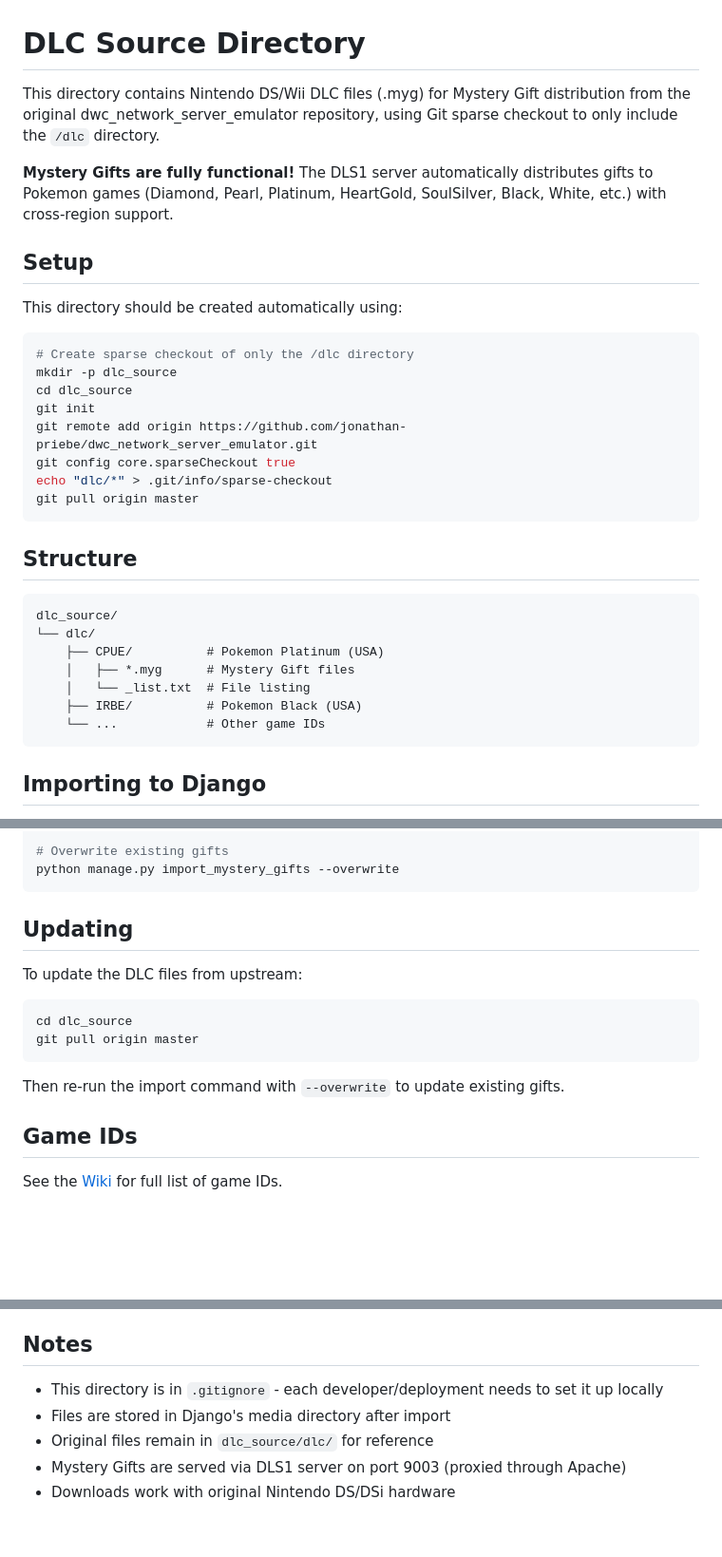
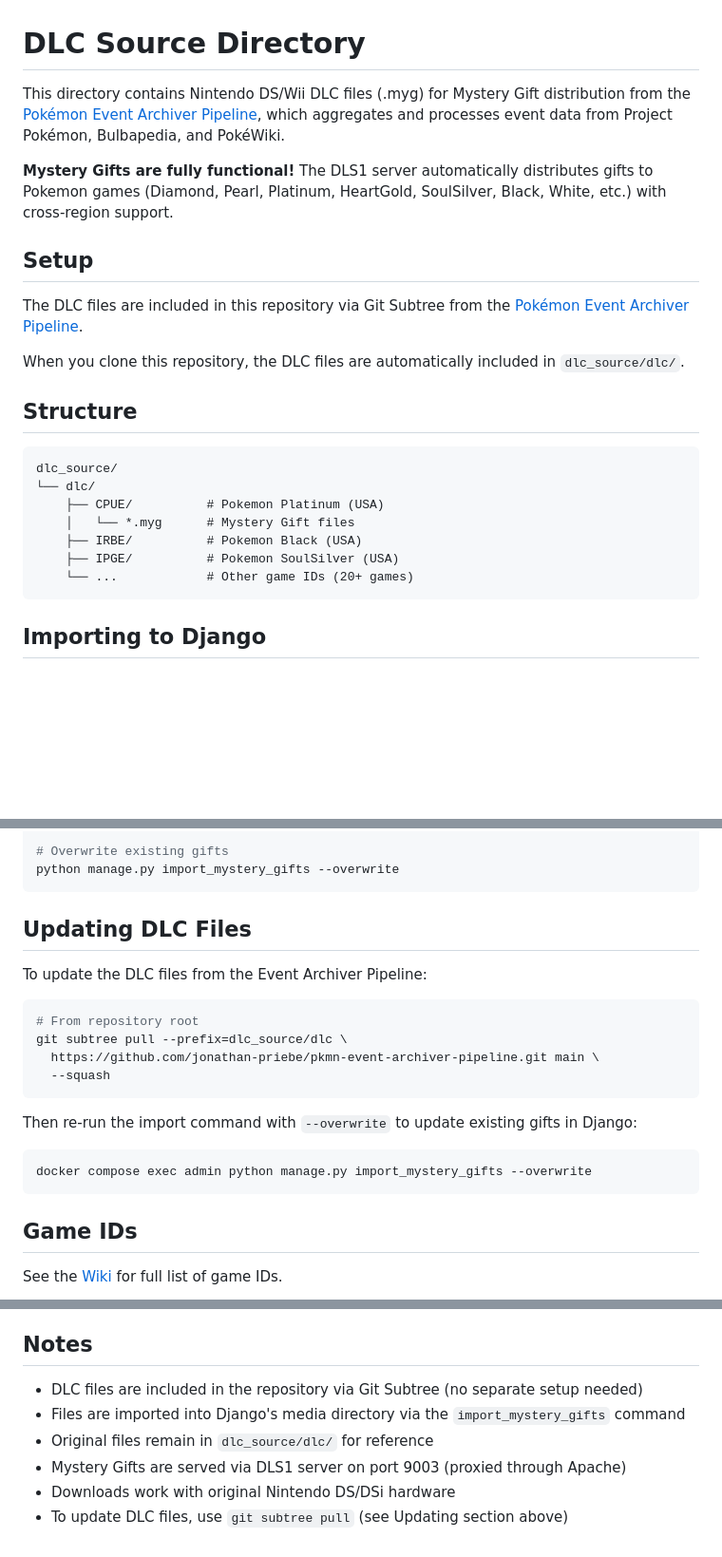
Before and after one commit to jonathan-priebe/dwc-server-container-setup, a Markdown page: dlc_source/DLC_Source_Directory.md, 3 parts joined by grey strips. Shown at 95% size. Rendered like a GitHub page; blank space fills up the shorter version.

````diff
--- a/docs/DLC_Source_Directory.md
+++ b/dlc_source/DLC_Source_Directory.md
@@ -1,23 +1,14 @@
 # DLC Source Directory
 
-This directory contains Nintendo DS/Wii DLC files (.myg) for Mystery Gift distribution from the original dwc_network_server_emulator repository, using Git sparse checkout to only include the `/dlc` directory.
+This directory contains Nintendo DS/Wii DLC files (.myg) for Mystery Gift distribution from the [Pokémon Event Archiver Pipeline](https://github.com/jonathan-priebe/pkmn-event-archiver-pipeline), which aggregates and processes event data from Project Pokémon, Bulbapedia, and PokéWiki.
 
 **Mystery Gifts are fully functional!** The DLS1 server automatically distributes gifts to Pokemon games (Diamond, Pearl, Platinum, HeartGold, SoulSilver, Black, White, etc.) with cross-region support.
 
 ## Setup
 
-This directory should be created automatically using:
+The DLC files are included in this repository via Git Subtree from the [Pokémon Event Archiver Pipeline](https://github.com/jonathan-priebe/pkmn-event-archiver-pipeline).
 
-```bash
-# Create sparse checkout of only the /dlc directory
-mkdir -p dlc_source
-cd dlc_source
-git init
-git remote add origin https://github.com/jonathan-priebe/dwc_network_server_emulator.git
-git config core.sparseCheckout true
-echo "dlc/*" > .git/info/sparse-checkout
-git pull origin master
-```
+When you clone this repository, the DLC files are automatically included in `dlc_source/dlc/`.
 
 ## Structure
 
@@ -25,10 +16,10 @@ git pull origin master
 dlc_source/
 └── dlc/
     ├── CPUE/          # Pokemon Platinum (USA)
-    │   ├── *.myg      # Mystery Gift files
-    │   └── _list.txt  # File listing
+    │   └── *.myg      # Mystery Gift files
     ├── IRBE/          # Pokemon Black (USA)
-    └── ...            # Other game IDs
+    ├── IPGE/          # Pokemon SoulSilver (USA)
+    └── ...            # Other game IDs (20+ games)
 ```
 
 ## Importing to Django
@@ -58,16 +49,22 @@ python manage.py import_mystery_gifts --game-id CPUE
 python manage.py import_mystery_gifts --overwrite
 ```
 
-## Updating
+## Updating DLC Files
 
-To update the DLC files from upstream:
+To update the DLC files from the Event Archiver Pipeline:
 
 ```bash
-cd dlc_source
-git pull origin master
+# From repository root
+git subtree pull --prefix=dlc_source/dlc \
+  https://github.com/jonathan-priebe/pkmn-event-archiver-pipeline.git main \
+  --squash
 ```
 
-Then re-run the import command with `--overwrite` to update existing gifts.
+Then re-run the import command with `--overwrite` to update existing gifts in Django:
+
+```bash
+docker compose exec admin python manage.py import_mystery_gifts --overwrite
+```
 
 ## Game IDs
 
@@ -124,8 +121,9 @@ In the Django Admin Panel (`http://your-server:7999/admin/dwc_admin/mysterygift/
 
 ## Notes
 
-- This directory is in `.gitignore` - each developer/deployment needs to set it up locally
-- Files are stored in Django's media directory after import
+- DLC files are included in the repository via Git Subtree (no separate setup needed)
+- Files are imported into Django's media directory via the `import_mystery_gifts` command
 - Original files remain in `dlc_source/dlc/` for reference
 - Mystery Gifts are served via DLS1 server on port 9003 (proxied through Apache)
 - Downloads work with original Nintendo DS/DSi hardware
+- To update DLC files, use `git subtree pull` (see Updating section above)
````
Also changed, not shown: README.md (+15 -15 lines).
